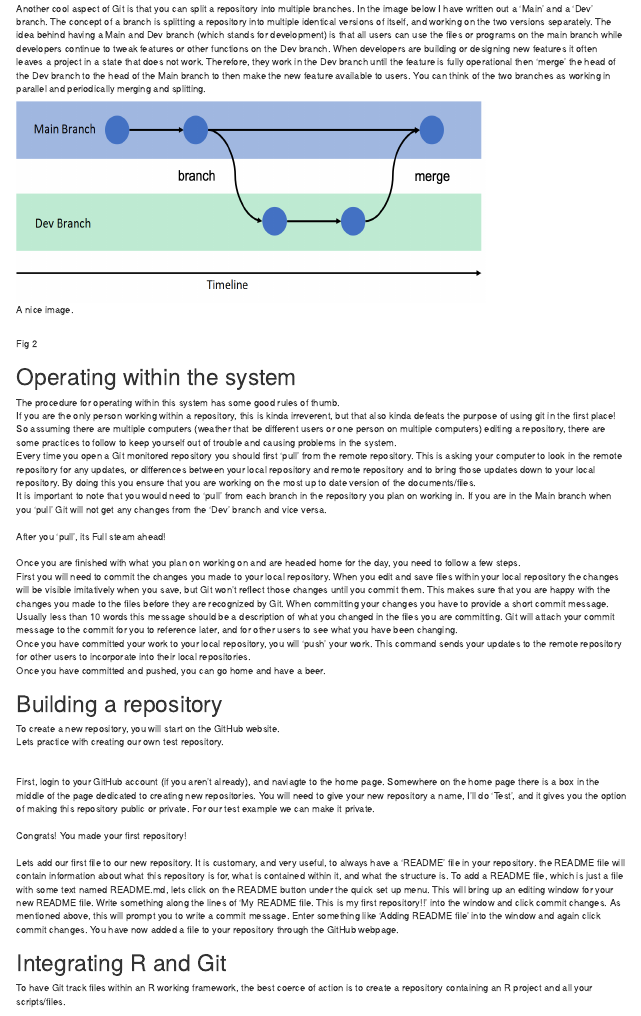
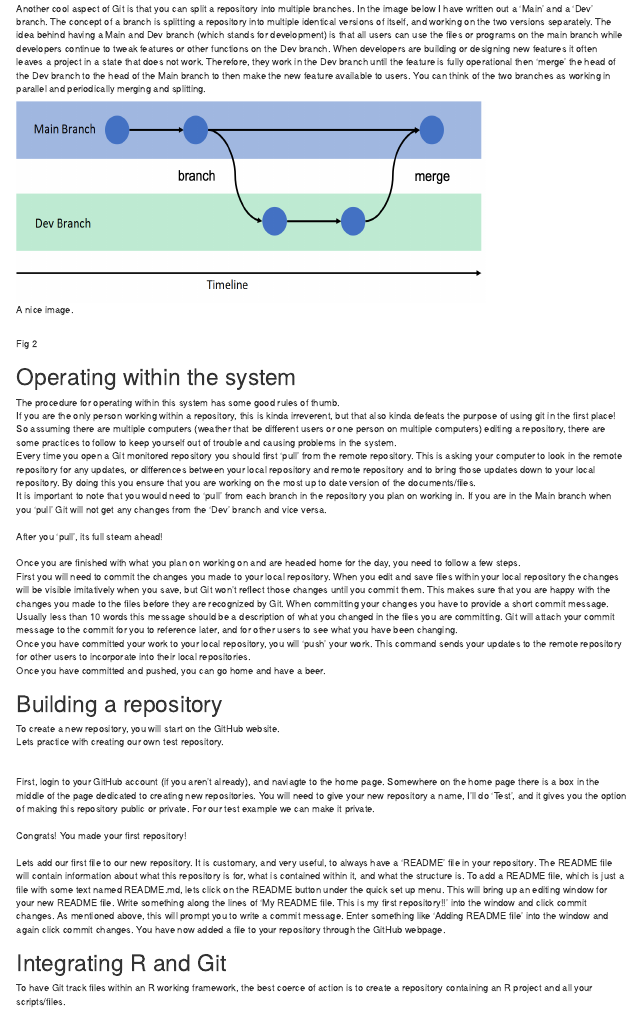
Before and after one commit to Borderlands-Research-Institute/BRI_R_Bootcamp, an R Markdown document (Fall_2024/D5/R_BootCamp_D5_PM.Rmd): the page in a window 1100 px wide, from 1070 px down. Rendered offline with R 4.5, knitr and Pandoc, with nearby package versions; the code chunks are not run, so their results and figures are left out; drawn as R Markdown's standard HTML page in place of the format the file asks for.

Commit message:
D5 pm git

```diff
--- a/Fall_2024/D5/R_BootCamp_D5_PM.Rmd
+++ b/Fall_2024/D5/R_BootCamp_D5_PM.Rmd
@@ -81,7 +81,7 @@ So assuming there are multiple computers (weather that be different users or one
 Every time you open a Git monitored repository you should first 'pull' from the remote repository. This is asking your computer to look in the remote repository for any updates, or differences between your local repository and remote repository and to bring those updates down to your local repository. By doing this you ensure that you are working on the most up to date version of the documents/files.\
 It is important to note that you would need to 'pull' from each branch in the repository you plan on working in. If you are in the Main branch when you 'pull' Git will not get any changes from the 'Dev' branch and vice versa. \
 \
-After you 'pull', its Full steam ahead!\
+After you 'pull', its full steam ahead!\
 \
 Once you are finished with what you plan on working on and are headed home for the day, you need to follow a few steps.\
 First you will need to commit the changes you made to your local repository. When you edit and save files within your local repository the changes will be visible imitatively when you save, but Git won't reflect those changes until you commit them. This makes sure that you are happy with the changes you made to the files before they are recognized by Git. When committing your changes you have to provide a short commit message. Usually less than 10 words this message should be a description of what you changed in the files you are committing. Git will attach your commit message to the commit for you to reference later, and for other users to see what you have been changing.\
@@ -99,7 +99,7 @@ Somewhere on the home page there is a box in the middle of the page dedicated to
 \
 Congrats! You made your first repository!\
 \
-Lets add our first file to our new repository. It is customary, and very useful, to always have a 'README' file in your repository. the README file will contain information about what this repository is for, what is contained within it, and what the structure is. To add a README file, which is just a file with some text named README.md, lets click on the README button under the quick set up menu. This will bring up an editing window for your new README file. Write something along the lines of 'My README file. This is my first repository!!' into the window and click commit changes. As mentioned above, this will prompt you to write a commit message. Enter something like 'Adding README file' into the window and again click commit changes. You have now added a file to your repository through the GitHub webpage.\
+Lets add our first file to our new repository. It is customary, and very useful, to always have a 'README' file in your repository. The README file will contain information about what this repository is for, what is contained within it, and what the structure is. To add a README file, which is just a file with some text named README.md, lets click on the README button under the quick set up menu. This will bring up an editing window for your new README file. Write something along the lines of 'My README file. This is my first repository!!' into the window and click commit changes. As mentioned above, this will prompt you to write a commit message. Enter something like 'Adding README file' into the window and again click commit changes. You have now added a file to your repository through the GitHub webpage.\
 
 # Integrating R and Git
 
```
